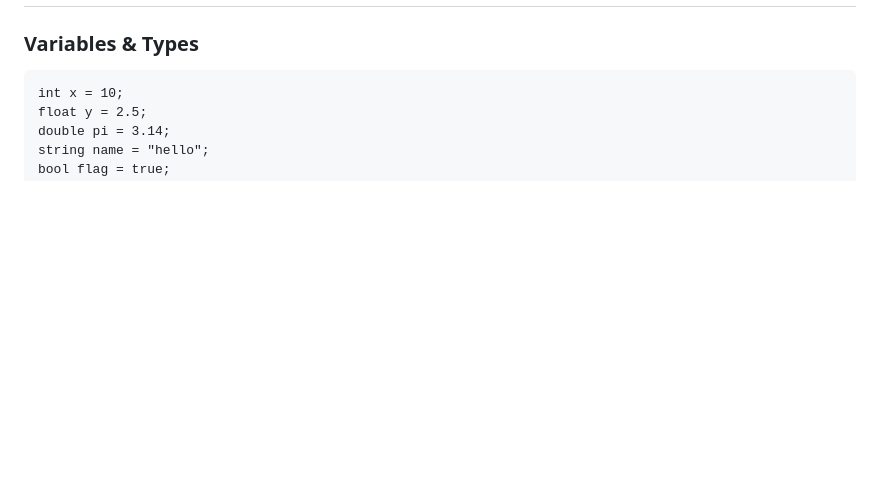
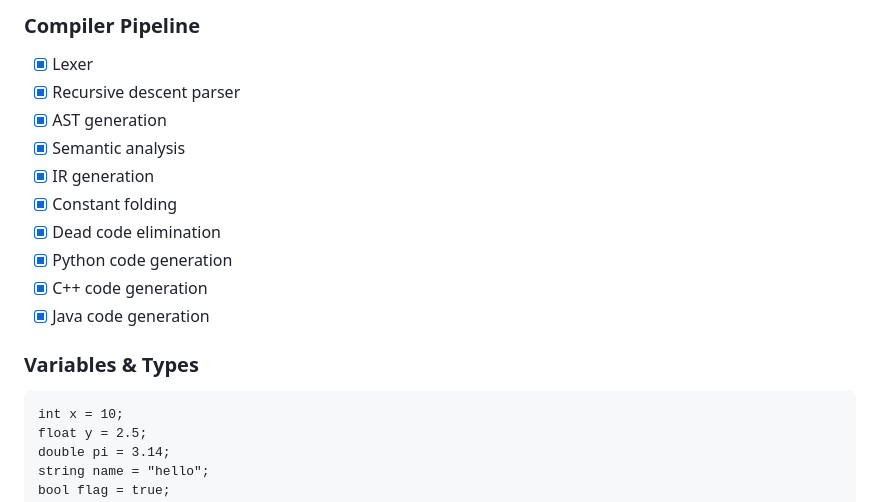
Before and after one commit to GautamChand/multitarget-compiler-transpiler, a Markdown page: README.md, the part around one of its changes. GitHub-like rendering; blank space fills up the shorter version.

````diff
--- a/README.md
+++ b/README.md
@@ -212,3 +261,14 @@ Open http://127.0.0.1:5000
+### Compiler Pipeline
+- [x] Lexer
+- [x] Recursive descent parser
+- [x] AST generation
+- [x] Semantic analysis
+- [x] IR generation
+- [x] Constant folding
+- [x] Dead code elimination
+- [x] Python code generation
+- [x] C++ code generation
+- [x] Java code generation
 
 ### Variables & Types
 ```
````
Also changed, not shown: other parts of README.md (+50 -1 lines).
